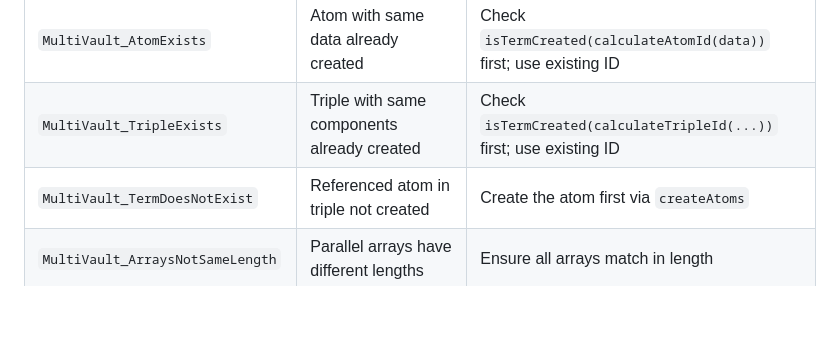
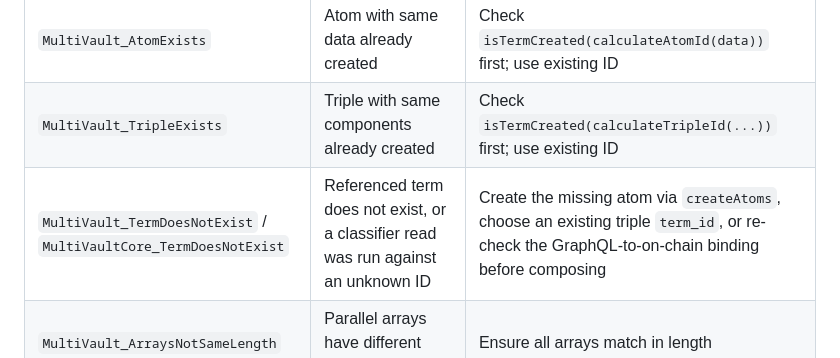
Before and after one commit to 0xIntuition/agent-skills, a Markdown page: skills/intuition/SKILL.md, the part around the change. Rendered like a GitHub page; blank space fills up the shorter version.

Commit message:
docs: align nested triple validation language

```diff
--- a/skills/intuition/SKILL.md
+++ b/skills/intuition/SKILL.md
@@ -410,7 +410,7 @@ These facts govern all Intuition transactions. Reference them when encoding oper
 | `MultiVault_InsufficientAssets` | `assets[i]` less than creation cost | Each `assets[i]` must be >= `getAtomCost()` or `getTripleCost()` |
 | `MultiVault_AtomExists` | Atom with same data already created | Check `isTermCreated(calculateAtomId(data))` first; use existing ID |
 | `MultiVault_TripleExists` | Triple with same components already created | Check `isTermCreated(calculateTripleId(...))` first; use existing ID |
-| `MultiVault_TermDoesNotExist` | Referenced atom in triple not created | Create the atom first via `createAtoms` |
+| `MultiVault_TermDoesNotExist` / `MultiVaultCore_TermDoesNotExist` | Referenced term does not exist, or a classifier read was run against an unknown ID | Create the missing atom via `createAtoms`, choose an existing triple `term_id`, or re-check the GraphQL-to-on-chain binding before composing |
 | `MultiVault_ArraysNotSameLength` | Parallel arrays have different lengths | Ensure all arrays match in length |
 | `MultiVault_InvalidArrayLength` | Empty array or exceeds max batch size | Provide at least one item; check max batch size |
 | Transaction reverts with no message | ABI encoding mismatch or unrecognized function sig | Verify bytes32 IDs, check curveId parameter |
```
Also changed, not shown: 1 other file.
